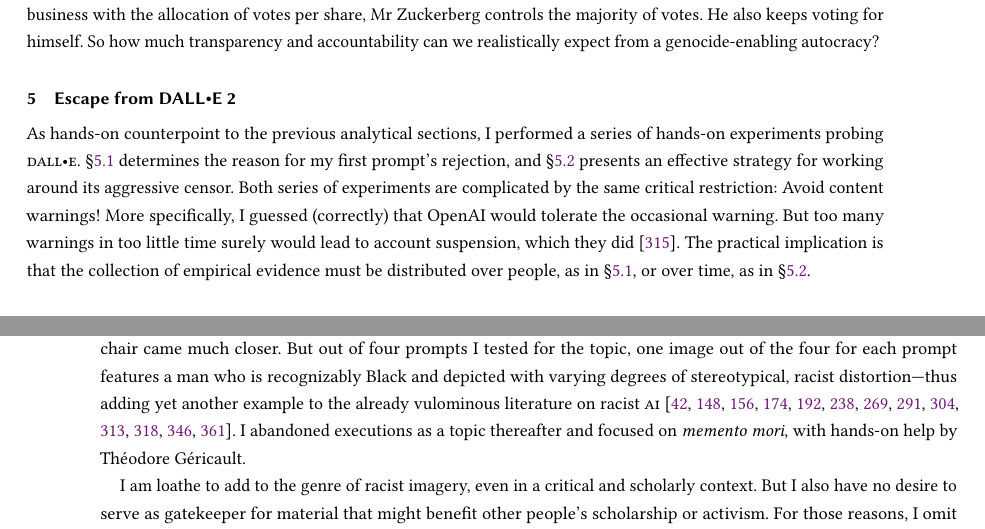
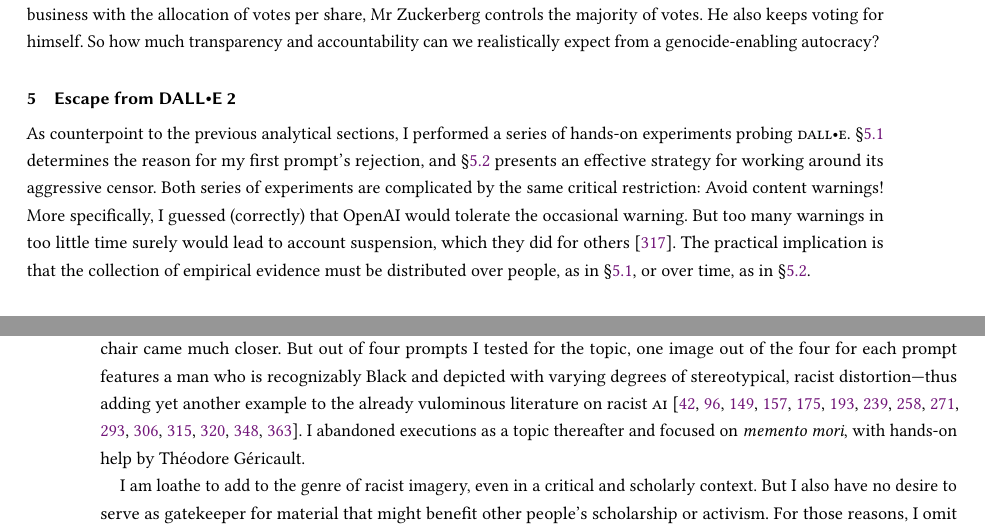
Before and after one commit to apparebit/penal-colony, a LaTeX paper (source/main.tex, which reads source/sections/escape-from-dalle2.tex): two parts of pages 21 and 24 of 60, joined at a grey line, cut so that both start at the same text. Compiled offline with pdfLaTeX.

Commit message:
Add further references

```diff
--- a/source/sections/escape-from-dalle2.tex
+++ b/source/sections/escape-from-dalle2.tex
@@ -1,15 +1,15 @@
 \section{Escape from \DDAALLEE\ 2}
 \label{sec:escape}
 
-As hands-on counterpoint to the previous analytical sections, I performed a
-series of hands-on experiments probing \DALLE. \S\ref{sec:crucifixion}
-determines the reason for my first prompt's rejection, and \S\ref{sec:strategy}
-presents an effective strategy for working around its aggressive censor. Both
-series of experiments are complicated by the same critical restriction: Avoid
-content warnings! More specifically, I guessed (correctly) that OpenAI would
-tolerate the occasional warning. But too many warnings in too little time surely
-would lead to account suspension, which they did~\cite{SpicyElephant2022}. The
-practical implication is that the collection of empirical evidence must be
+As counterpoint to the previous analytical sections, I performed a series of
+hands-on experiments probing \DALLE. \S\ref{sec:crucifixion} determines the
+reason for my first prompt's rejection, and \S\ref{sec:strategy} presents an
+effective strategy for working around its aggressive censor. Both series of
+experiments are complicated by the same critical restriction: Avoid content
+warnings! More specifically, I guessed (correctly) that OpenAI would tolerate
+the occasional warning. But too many warnings in too little time surely would
+lead to account suspension, which they did for others~\cite{SpicyElephant2022}.
+The practical implication is that the collection of empirical evidence must be
 distributed over people, as in \S\ref{sec:crucifixion}, or over time, as in
 \S\ref{sec:strategy}.
 
@@ -245,11 +245,12 @@
 of the four for each prompt features a man who is recognizably Black and
 depicted with varying degrees of stereotypical, racist distortion---thus adding
 yet another example to the already vulominous literature on racist
-\V{AI}~\cite{BuolamwiniGebru2018,HundtAgnewea2022,IntahchomphooGundersen2020,
-KlareBurgeea2012,LiBzdokea2022,ObermeyerPowersea2019,RajiGebruea2020,
-SchlesingerOHaraea2018,Siapera2022,Snow2018,SrinivasanChander2021,VyasEisensteinea2020,
-WilsonHoffmanea2019}. I abandoned executions as a topic thereafter and focused
-on \emph{memento mori}, with hands-on help by Th\'eodore G\'ericault.
+\V{AI}~\cite{BuolamwiniGebru2018,Feathers2023,HundtAgnewea2022,
+IntahchomphooGundersen2020,KlareBurgeea2012,LiBzdokea2022,ObermeyerPowersea2019,
+PerdomoBrittonea2023,RajiGebruea2020,SchlesingerOHaraea2018,Siapera2022,Snow2018,
+SrinivasanChander2021,VyasEisensteinea2020,WilsonHoffmanea2019}. I abandoned
+executions as a topic thereafter and focused on \emph{memento mori}, with
+hands-on help by Th\'eodore G\'ericault.
 
 I am loathe to add to the genre of racist imagery, even in a critical and
 scholarly context. But I also have no desire to serve as gatekeeper for material
```
